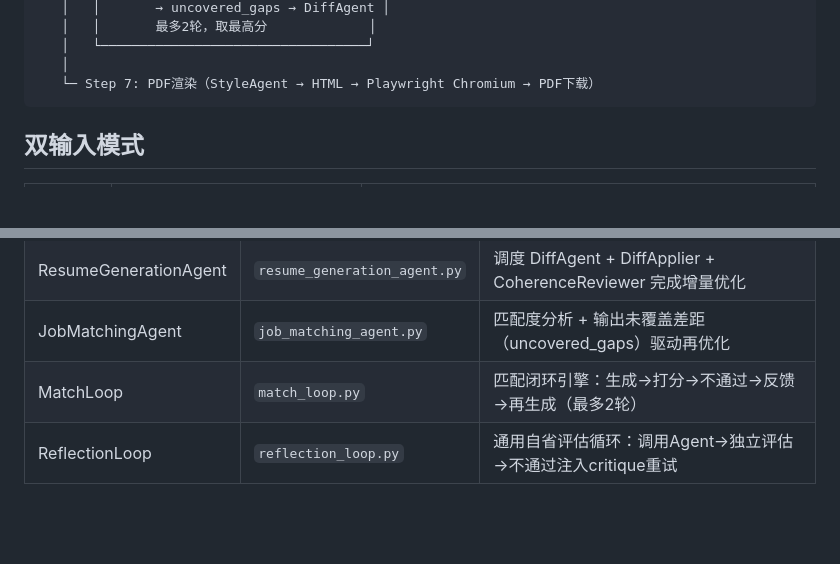
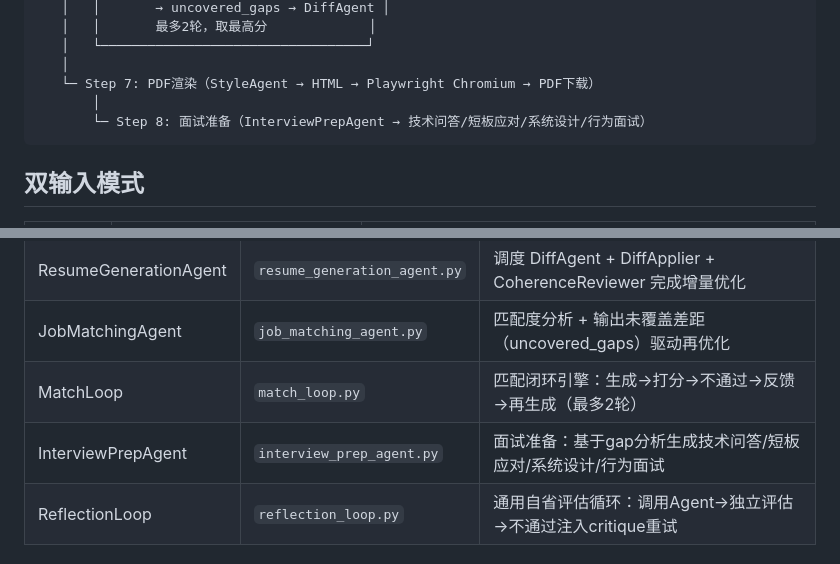
Before and after one commit to fangxuanyu123/boss_help, a Markdown page: project_framework.md, 2 parts joined by grey strips. Drawn GitHub-style; blank space fills up the shorter version.

Commit message:
docs: add InterviewPrepAgent and MCP server to framework doc

````diff
--- a/project_framework.md
+++ b/project_framework.md
@@ -46,6 +46,8 @@
    │   └──────────────────────────────────┘
    │
    └─ Step 7: PDF渲染（StyleAgent → HTML → Playwright Chromium → PDF下载）
+       │
+       └─ Step 8: 面试准备（InterviewPrepAgent → 技术问答/短板应对/系统设计/行为面试）
 ```
 
 ## 双输入模式
@@ -73,6 +75,7 @@
 | ResumeGenerationAgent | `resume_generation_agent.py` | 调度 DiffAgent + DiffApplier + CoherenceReviewer 完成增量优化 |
 | JobMatchingAgent | `job_matching_agent.py` | 匹配度分析 + 输出未覆盖差距（uncovered_gaps）驱动再优化 |
 | MatchLoop | `match_loop.py` | 匹配闭环引擎：生成→打分→不通过→反馈→再生成（最多2轮） |
+| InterviewPrepAgent | `interview_prep_agent.py` | 面试准备：基于gap分析生成技术问答/短板应对/系统设计/行为面试 |
 | ReflectionLoop | `reflection_loop.py` | 通用自省评估循环：调用Agent→独立评估→不通过注入critique重试 |
 
 ### 2. 评估器模块 (`evaluators/`)
````
